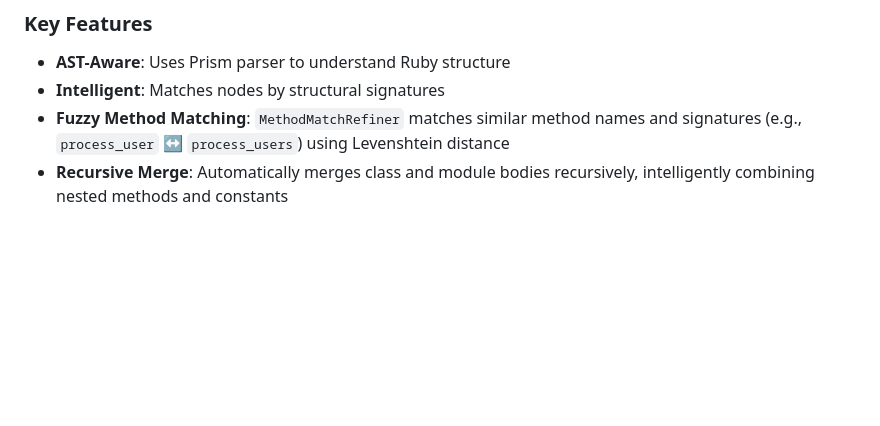
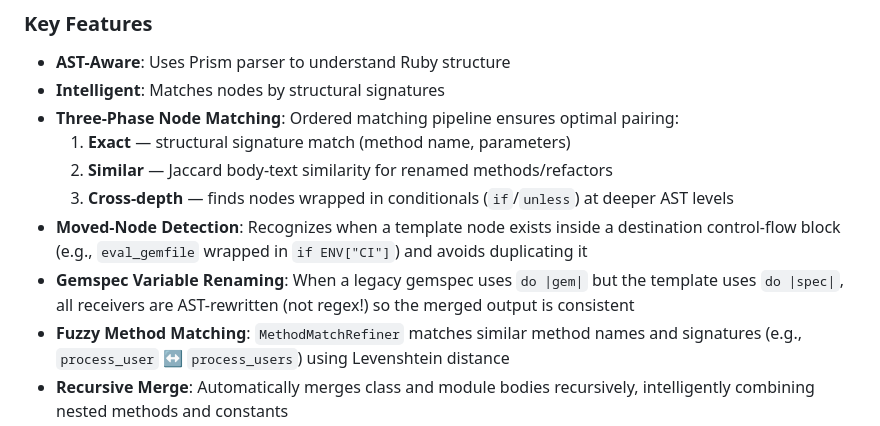
Before and after one commit to kettle-rb/prism-merge, a Markdown page: README.md, the part around one of its changes. Rendered like a GitHub page; blank space fills up the shorter version.

```diff
--- a/README.md
+++ b/README.md
@@ -34,6 +34,14 @@ Prism::Merge is a standalone Ruby module that intelligently merges two versions
 
 - **AST-Aware**: Uses Prism parser to understand Ruby structure
 - **Intelligent**: Matches nodes by structural signatures
+- **Three-Phase Node Matching**: Ordered matching pipeline ensures optimal pairing:
+  1. **Exact** — structural signature match (method name, parameters)
+  2. **Similar** — Jaccard body-text similarity for renamed methods/refactors
+  3. **Cross-depth** — finds nodes wrapped in conditionals (`if`/`unless`) at deeper AST levels
+- **Moved-Node Detection**: Recognizes when a template node exists inside a destination
+  control-flow block (e.g., `eval_gemfile` wrapped in `if ENV["CI"]`) and avoids duplicating it
+- **Gemspec Variable Renaming**: When a legacy gemspec uses `do |gem|` but the template
+  uses `do |spec|`, all receivers are AST-rewritten (not regex!) so the merged output is consistent
 - **Fuzzy Method Matching**: `MethodMatchRefiner` matches similar method names and signatures
   (e.g., `process_user` ↔ `process_users`) using Levenshtein distance
 - **Recursive Merge**: Automatically merges class and module bodies recursively, intelligently combining nested methods and constants
```
Also changed, not shown: other parts of README.md (+71 -0 lines).
